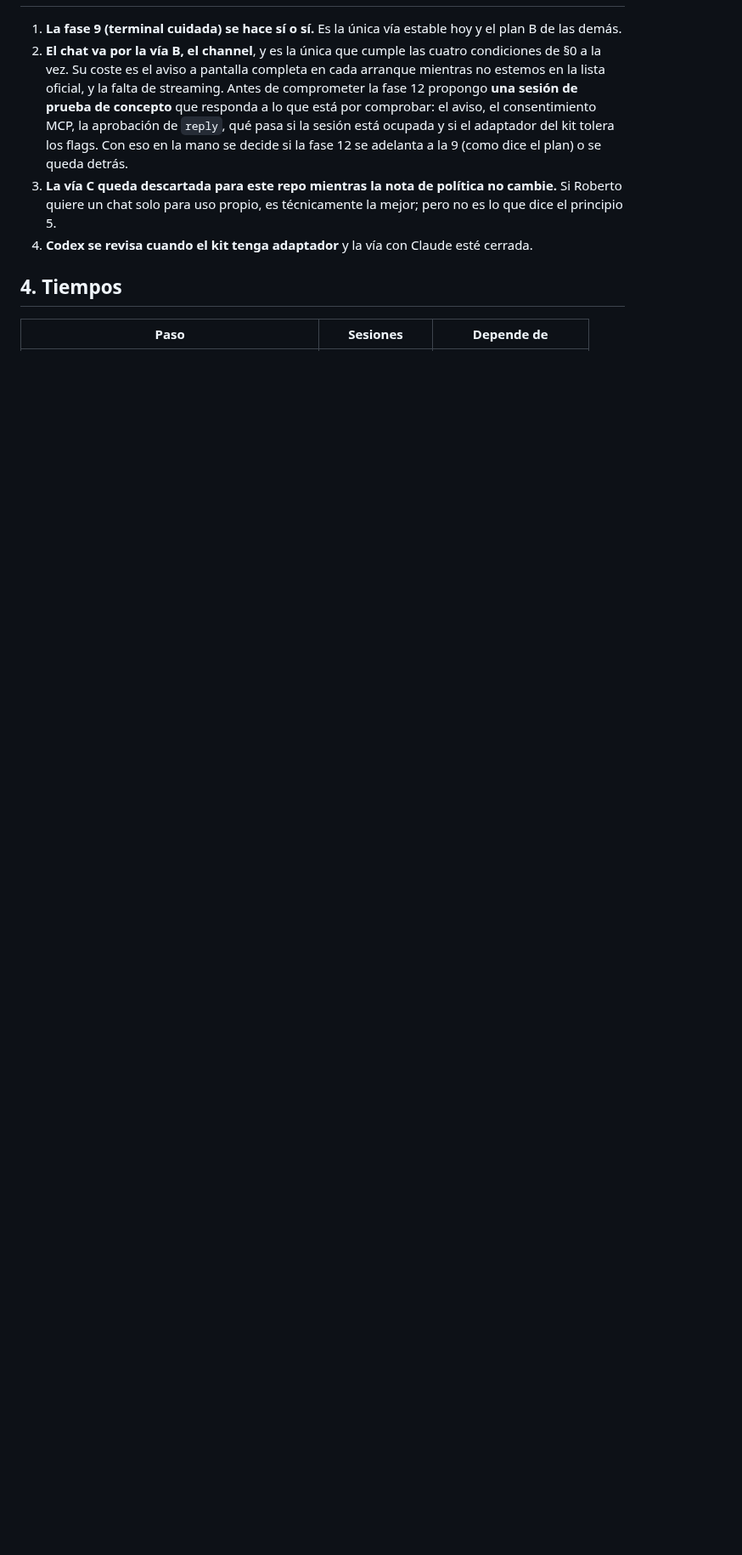
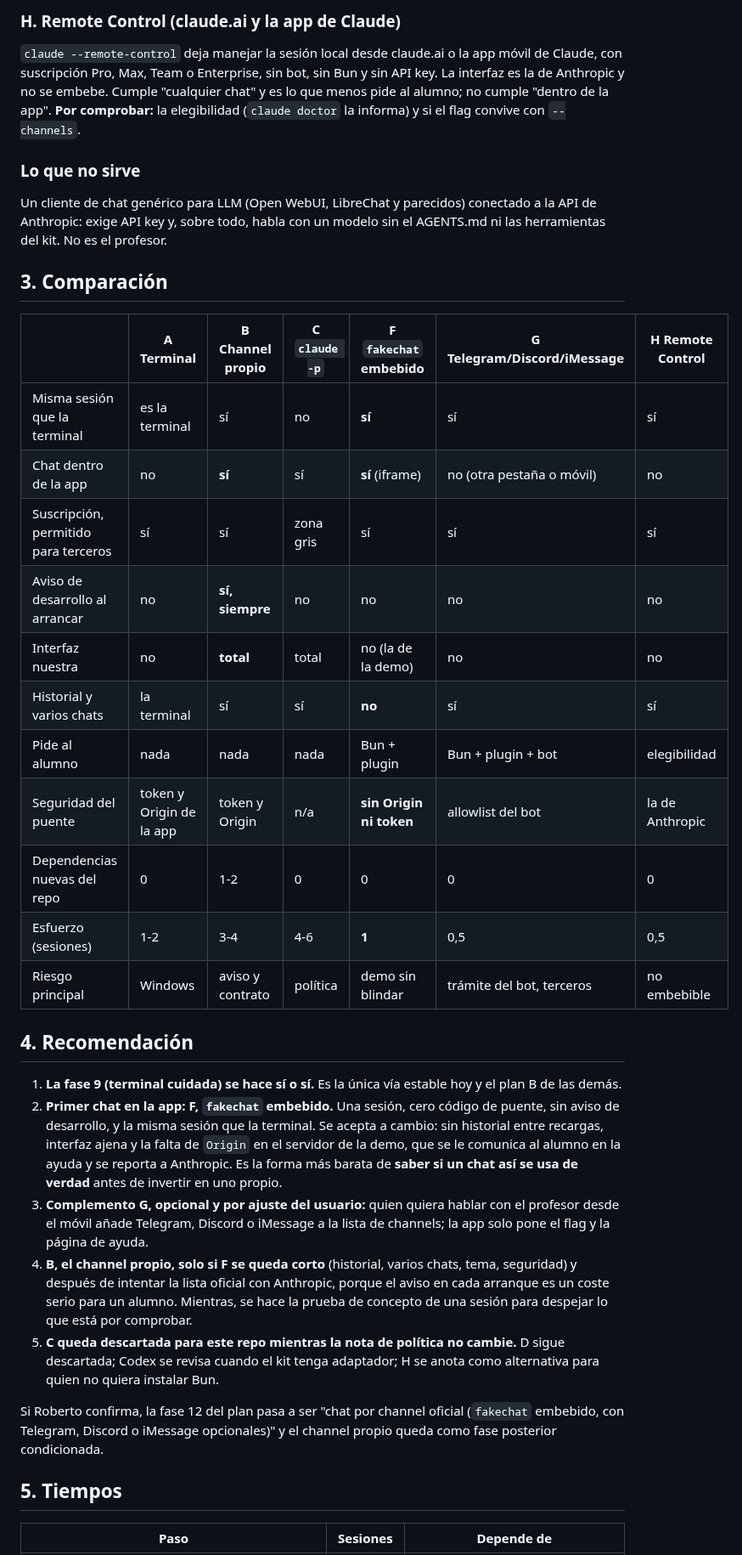
Before and after one commit to rsotor/cuaderno-app, a Markdown page: docs/planes/chat-alcances.md, the part around one of its changes. Shown at 85% size. Rendered like a GitHub page; blank space fills up the shorter version.

```diff
--- a/docs/planes/chat-alcances.md
+++ b/docs/planes/chat-alcances.md
@@ -132,16 +156,50 @@ Esfuerzo grande. Queda en la fase 12 como "por comprobar".
+### H. Remote Control (claude.ai y la app de Claude)
+
+`claude --remote-control` deja manejar la sesión local desde claude.ai o la app móvil de Claude, con suscripción
+Pro, Max, Team o Enterprise, sin bot, sin Bun y sin API key. La interfaz es la de Anthropic y no se embebe. Cumple
+"cualquier chat" y es lo que menos pide al alumno; no cumple "dentro de la app". **Por comprobar:** la elegibilidad
+(`claude doctor` la informa) y si el flag convive con `--channels`.
+
+### Lo que no sirve
+
+Un cliente de chat genérico para LLM (Open WebUI, LibreChat y parecidos) conectado a la API de Anthropic: exige
+API key y, sobre todo, habla con un modelo sin el AGENTS.md ni las herramientas del kit. No es el profesor.
+
+## 3. Comparación
+
+| | A Terminal | B Channel propio | C `claude -p` | F `fakechat` embebido | G Telegram/Discord/iMessage | H Remote Control |
+|---|---|---|---|---|---|---|
+| Misma sesión que la terminal | es la terminal | sí | no | **sí** | sí | sí |
+| Chat dentro de la app | no | **sí** | sí | **sí** (iframe) | no (otra pestaña o móvil) | no |
+| Suscripción, permitido para terceros | sí | sí | zona gris | sí | sí | sí |
+| Aviso de desarrollo al arrancar | no | **sí, siempre** | no | no | no | no |
+| Interfaz nuestra | no | **total** | total | no (la de la demo) | no | no |
+| Historial y varios chats | la terminal | sí | sí | **no** | sí | sí |
+| Pide al alumno | nada | nada | nada | Bun + plugin | Bun + plugin + bot | elegibilidad |
+| Seguridad del puente | token y Origin de la app | token y Origin | n/a | **sin Origin ni token** | allowlist del bot | la de Anthropic |
+| Dependencias nuevas del repo | 0 | 1-2 | 0 | 0 | 0 | 0 |
+| Esfuerzo (sesiones) | 1-2 | 3-4 | 4-6 | **1** | 0,5 | 0,5 |
+| Riesgo principal | Windows | aviso y contrato | política | demo sin blindar | trámite del bot, terceros | no embebible |
+
+## 4. Recomendación
 
 1. **La fase 9 (terminal cuidada) se hace sí o sí.** Es la única vía estable hoy y el plan B de las demás.
-2. **El chat va por la vía B, el channel**, y es la única que cumple las cuatro condiciones de §0 a la vez. Su coste
-   es el aviso a pantalla completa en cada arranque mientras no estemos en la lista oficial, y la falta de streaming.
-   Antes de comprometer la fase 12 propongo **una sesión de prueba de concepto** que responda a lo que está por
-   comprobar: el aviso, el consentimiento MCP, la aprobación de `reply`, qué pasa si la sesión está ocupada y si el
-   adaptador del kit tolera los flags. Con eso en la mano se decide si la fase 12 se adelanta a la 9 (como dice el
-   plan) o se queda detrás.
-3. **La vía C queda descartada para este repo mientras la nota de política no cambie.** Si Roberto quiere un chat
-   solo para uso propio, es técnicamente la mejor; pero no es lo que dice el principio 5.
-4. **Codex se revisa cuando el kit tenga adaptador** y la vía con Claude esté cerrada.
+2. **Primer chat en la app: F, `fakechat` embebido.** Una sesión, cero código de puente, sin aviso de desarrollo, y
+   la misma sesión que la terminal. Se acepta a cambio: sin historial entre recargas, interfaz ajena y la falta de
+   `Origin` en el servidor de la demo, que se le comunica al alumno en la ayuda y se reporta a Anthropic. Es la forma
+   más barata de **saber si un chat así se usa de verdad** antes de invertir en uno propio.
+3. **Complemento G, opcional y por ajuste del usuario:** quien quiera hablar con el profesor desde el móvil añade
+   Telegram, Discord o iMessage a la lista de channels; la app solo pone el flag y la página de ayuda.
+4. **B, el channel propio, solo si F se queda corto** (historial, varios chats, tema, seguridad) y después de intentar
+   la lista oficial con Anthropic, porque el aviso en cada arranque es un coste serio para un alumno. Mientras, se
+   hace la prueba de concepto de una sesión para despejar lo que está por comprobar.
+5. **C queda descartada para este repo mientras la nota de política no cambie.** D sigue descartada; Codex se revisa
+   cuando el kit tenga adaptador; H se anota como alternativa para quien no quiera instalar Bun.
 
-## 4. Tiempos
+Si Roberto confirma, la fase 12 del plan pasa a ser "chat por channel oficial (`fakechat` embebido, con Telegram,
+Discord o iMessage opcionales)" y el channel propio queda como fase posterior condicionada.
+
+## 5. Tiempos
 
 | Paso | Sesiones | Depende de |
 |---|---|---|
```
Also changed, not shown: other parts of docs/planes/chat-alcances.md (+100 -74 lines), docs/planes/plan-vivo.md (+1 -1 lines).
